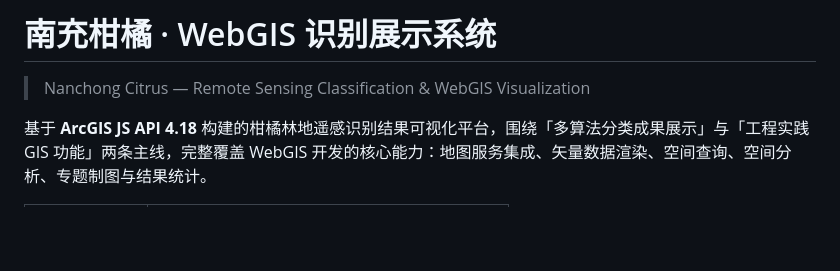
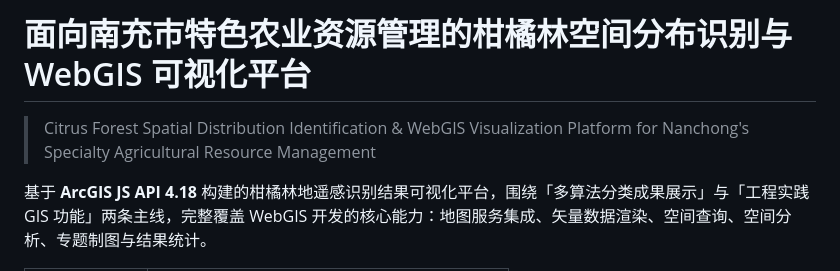
Before and after one commit to edjsh175/nanchong-citrus-webgis, a Markdown page: README.md, the part around the change. Rendered like a GitHub page; blank space fills up the shorter version.

Commit message:
docs: 更新项目标题为面向南充市特色农业资源管理的柑橘林空间分布识别与 WebGIS 可视化平台

```diff
--- a/README.md
+++ b/README.md
@@ -1,6 +1,6 @@
-# 南充柑橘 · WebGIS 识别展示系统
+# 面向南充市特色农业资源管理的柑橘林空间分布识别与 WebGIS 可视化平台
 
-> Nanchong Citrus — Remote Sensing Classification & WebGIS Visualization
+> Citrus Forest Spatial Distribution Identification & WebGIS Visualization Platform for Nanchong's Specialty Agricultural Resource Management
 
 基于 **ArcGIS JS API 4.18** 构建的柑橘林地遥感识别结果可视化平台，围绕「多算法分类成果展示」与「工程实践 GIS 功能」两条主线，完整覆盖 WebGIS 开发的核心能力：地图服务集成、矢量数据渲染、空间查询、空间分析、专题制图与结果统计。
 
```
